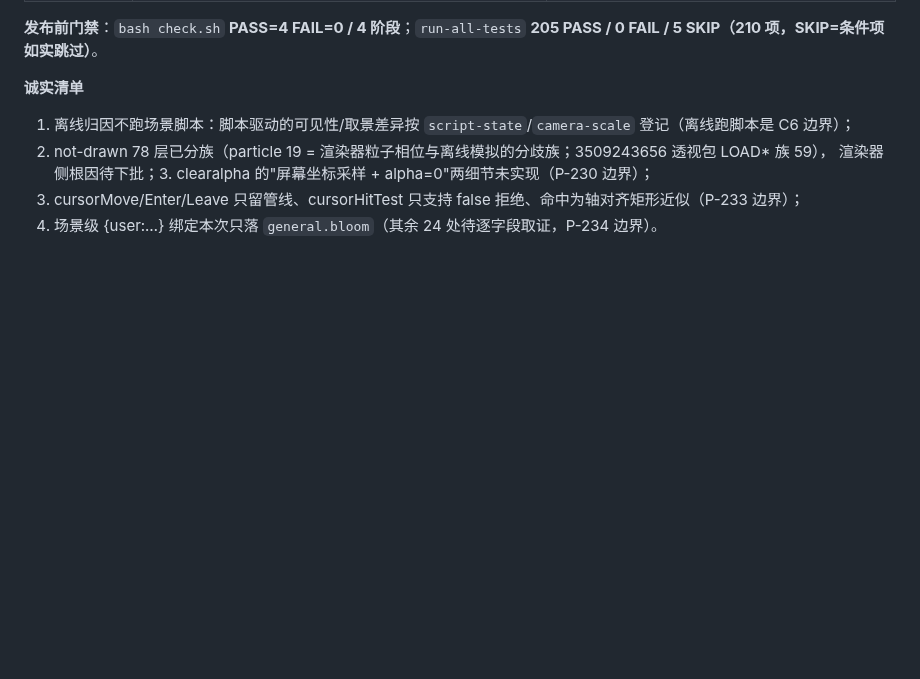
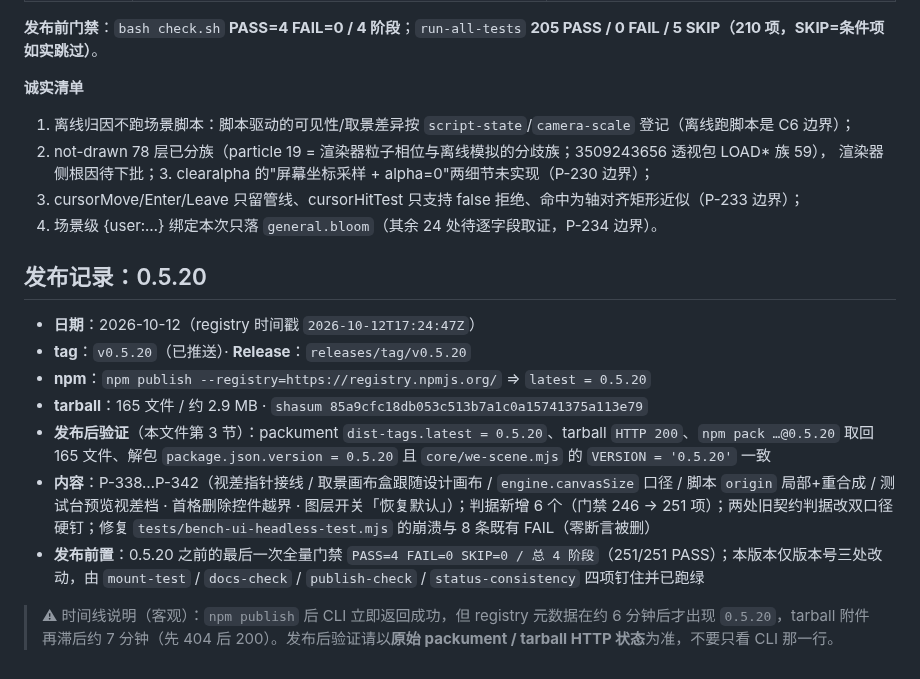
Before and after one commit to XHR666/wallpaper-engine-web-loader, a Markdown page: docs/RELEASE.md, the part around the change. Rendered like a GitHub page; blank space fills up the shorter version.

Commit message:
docs: RELEASE.md 补 0.5.20 发布记录（含 tarball 传播滞后的客观时间线）
发布后验证（本文件第 3 节）逐条通过：packument `dist-tags.latest = 0.5.20`、tarball `HTTP 200`、
`npm pack wallpaper-engine-web-loader@0.5.20` 取回 165 文件、解包后 `package.json.version` 与
`core/we-scene.mjs` 的 `VERSION` 均为 0.5.20。
另记客观时间线：CLI 返回成功后，registry 元数据约 6 分钟后出现该版本、tarball 附件再滞后约 7 分钟（先 404 后 200）。

```diff
--- a/docs/RELEASE.md
+++ b/docs/RELEASE.md
@@ -338,3 +338,15 @@ SKIP 的那一项是 `scene-layer-baseline` 里**本机没有语料**时的显
    渲染器侧根因待下批；3. clearalpha 的"屏幕坐标采样 + alpha=0"两细节未实现（P-230 边界）；
 4. cursorMove/Enter/Leave 只留管线、cursorHitTest 只支持 false 拒绝、命中为轴对齐矩形近似（P-233 边界）；
 5. 场景级 {user:…} 绑定本次只落 `general.bloom`（其余 24 处待逐字段取证，P-234 边界）。
+
+## 发布记录：0.5.20
+
+- **日期**：2026-10-12（registry 时间戳 `2026-10-12T17:24:47Z`）
+- **tag**：`v0.5.20`（已推送）· **Release**：`releases/tag/v0.5.20`
+- **npm**：`npm publish --registry=https://registry.npmjs.org/` ⇒ `latest = 0.5.20`
+- **tarball**：165 文件 / 约 2.9 MB · `shasum 85a9cfc18db053c513b7a1c0a15741375a113e79`
+- **发布后验证**（本文件第 3 节）：packument `dist-tags.latest = 0.5.20`、tarball `HTTP 200`、`npm pack …@0.5.20` 取回 165 文件、解包 `package.json.version = 0.5.20` 且 `core/we-scene.mjs` 的 `VERSION = '0.5.20'` 一致
+- **内容**：P-338…P-342（视差指针接线 / 取景画布盒跟随设计画布 / `engine.canvasSize` 口径 / 脚本 `origin` 局部+重合成 / 测试台预览视差档 · 首格删除控件越界 · 图层开关「恢复默认」）；判据新增 6 个（门禁 246 → 251 项）；两处旧契约判据改双口径硬钉；修复 `tests/bench-ui-headless-test.mjs` 的崩溃与 8 条既有 FAIL（零断言被删）
+- **发布前置**：0.5.20 之前的最后一次全量门禁 `PASS=4 FAIL=0 SKIP=0 / 总 4 阶段`（251/251 PASS）；本版本仅版本号三处改动，由 `mount-test` / `docs-check` / `publish-check` / `status-consistency` 四项钉住并已跑绿
+
+> ⚠ 时间线说明（客观）：`npm publish` 后 CLI 立即返回成功，但 registry 元数据在约 6 分钟后才出现 `0.5.20`，tarball 附件再滞后约 7 分钟（先 404 后 200）。发布后验证请以**原始 packument / tarball HTTP 状态**为准，不要只看 CLI 那一行。
```
